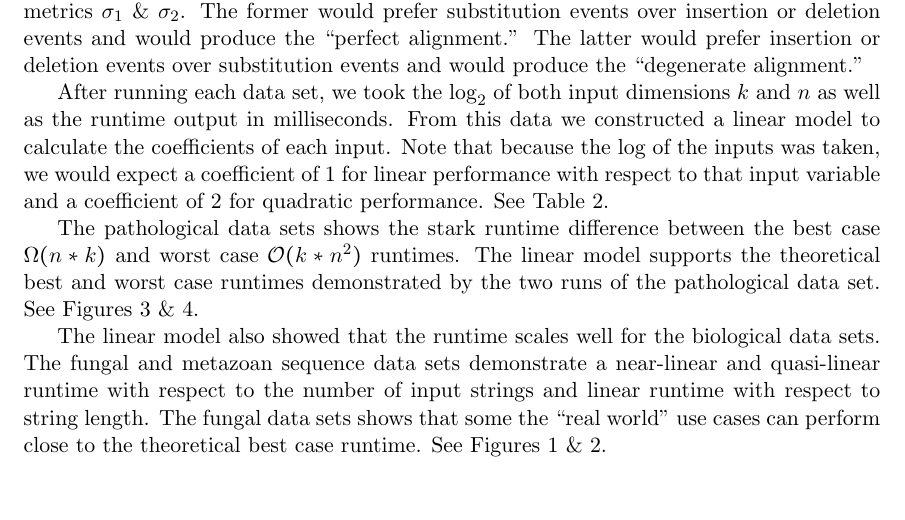
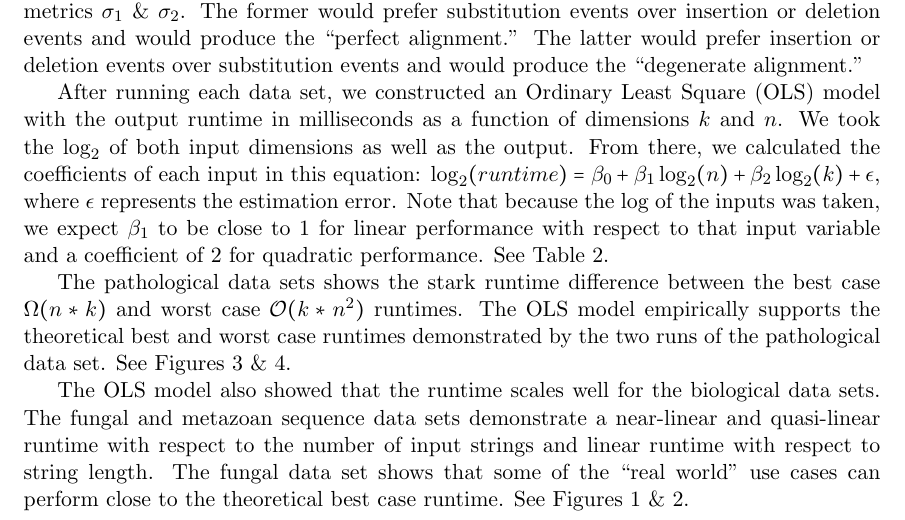
Before and after one commit to recursion-ninja/efficient-implied-alignment, a LaTeX paper (tex/Efficient-Implied-Alignment.tex): part of page 14 of 19, cut so that both start at the same text, the shorter picture padded with empty space. Compiled offline with pdfLaTeX; a missing bibliography style is replaced by a similar one.

Commit message:
edits to linear regression estimate and resutls.

```diff
--- a/tex/Efficient-Implied-Alignment.tex
+++ b/tex/Efficient-Implied-Alignment.tex
@@ -526,18 +526,16 @@ The runtime scaling of this pathological data set was examined under two differe
 The former would prefer substitution events over insertion or deletion events and would produce the ``perfect alignment.''
 The latter would prefer insertion or deletion events over substitution events and would produce the ``degenerate alignment.''
 
-After running each data set, we took the $\log_2$ of both  input dimensions $k$ and $n$ as well as the runtime output in milliseconds.
-From this data we constructed a linear model to calculate the coefficients of each input.
-Note that because the log of the inputs was taken, we would expect a coefficient of $1$ for linear performance with respect to that input variable and a coefficient of $2$ for quadratic performance.
+After running each data set, we constructed an Ordinary Least Square (OLS) model with the output runtime in milliseconds as a function of dimensions $k$ and $n$. We took the $\log_2$ of both input dimensions as well as the output. From there, we calculated the coefficients of each input in this equation: $\log_2(runtime) = \beta_0 + \beta_1 \log_2(n) + \beta_2 \log_2(k) + \epsilon$, where $\epsilon$ represents the estimation error. Note that because the log of the inputs was taken, we expect $\beta_1$ to be close to $1$ for linear performance with respect to that input variable and a coefficient of $2$ for quadratic performance.
 See Table \ref{Tab:Regression}.
 
 The pathological data sets shows the stark runtime difference between the best case $\Omega(n * k)$ and worst case $\mathcal{O}(k * n^2)$ runtimes.
-The linear model supports the theoretical best and worst case runtimes demonstrated by the two runs of the pathological data set.
+The OLS model empirically supports the theoretical best and worst case runtimes demonstrated by the two runs of the pathological data set.
 See Figures \ref{Fig:Best} \& \ref{Fig:Worst}. % and  Tables \ref{Tab:Best} \& \ref{Tab:Worst}
 
-The linear model also showed that the runtime scales well for the biological data sets.
+The OLS model also showed that the runtime scales well for the biological data sets.
 The fungal and metazoan sequence data sets demonstrate a near-linear and quasi-linear runtime with respect to the number of input strings and linear runtime with respect to string length.
-The fungal data sets shows that some the ``real world'' use cases can  perform close to the theoretical best case runtime.
+The fungal data set shows that some of the ``real world'' use cases can  perform close to the theoretical best case runtime.
 See Figures \ref{Fig:Fungi} \& \ref{Fig:Metazoa}. % and Tables \ref{Tab:Fungi} \& \ref{Tab:Metazoa}.
 
 \begin{table}[!hbt]
```
